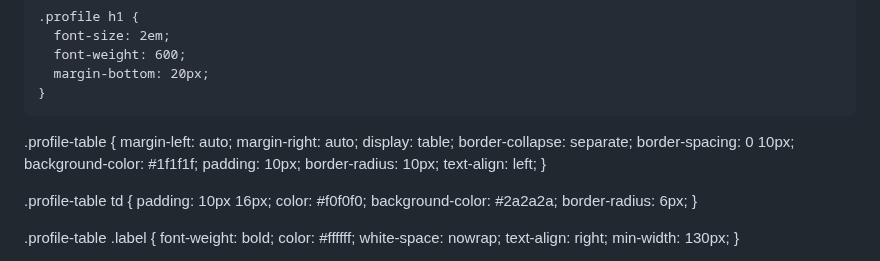
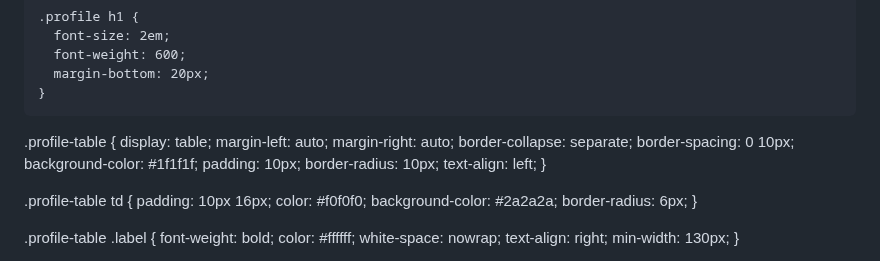
Before and after one commit to izuminanami/izuminanami.github.io, a Markdown page: README.md, the part around the change. Drawn GitHub-style.

```diff
--- a/README.md
+++ b/README.md
@@ -47,9 +47,9 @@
     }
 
 .profile-table {
+  display: table;
   margin-left: auto;
   margin-right: auto;
-  display: table;
   border-collapse: separate;
   border-spacing: 0 10px;
   background-color: #1f1f1f;
```
